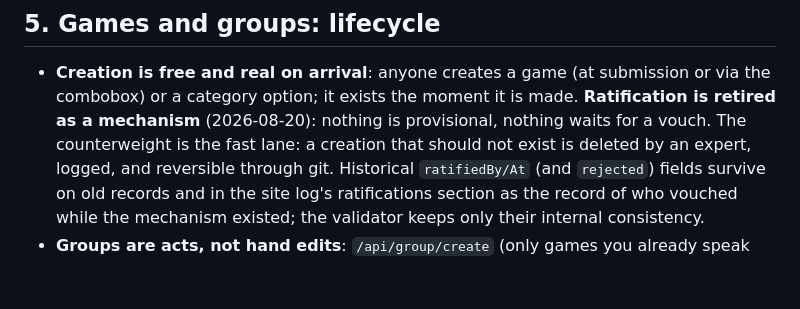
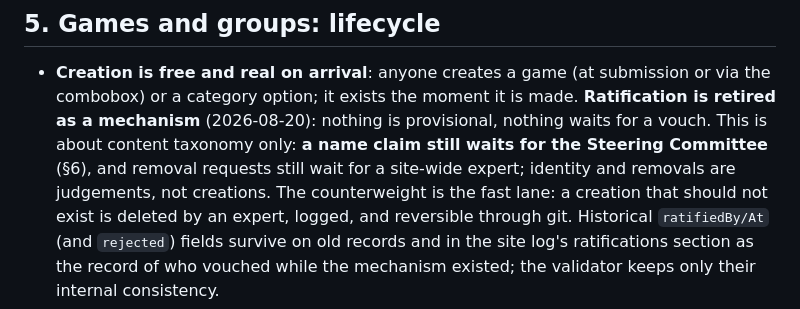
Before and after one commit to ToolAssisted-run/website, a Markdown page: DESIGN.md, the part around the change. GitHub-like rendering; blank space fills up the shorter version.

Commit message:
The retirement is about taxonomy: claims still wait for the Committee
Co-Authored-By: Claude Opus 5 (1M context) <noreply@anthropic.com>
Claude-Session: https://claude.ai/code/session_01NUtkkWRypCwR6weQaSRtUs

```diff
--- a/DESIGN.md
+++ b/DESIGN.md
@@ -323,7 +323,10 @@ concerns use **contact@toolassisted.run** (§10).
 - **Creation is free and real on arrival**: anyone creates a game (at
   submission or via the combobox) or a category option; it exists the moment
   it is made. **Ratification is retired as a mechanism** (2026-08-20):
-  nothing is provisional, nothing waits for a vouch. The counterweight is
+  nothing is provisional, nothing waits for a vouch. This is about content
+  taxonomy only: **a name claim still waits for the Steering Committee**
+  (§6), and removal requests still wait for a site-wide expert; identity and
+  removals are judgements, not creations. The counterweight is
   the fast lane: a creation that should not exist is deleted by an expert,
   logged, and reversible through git. Historical `ratifiedBy/At` (and
   `rejected`) fields survive on old records and in the site log's
```
